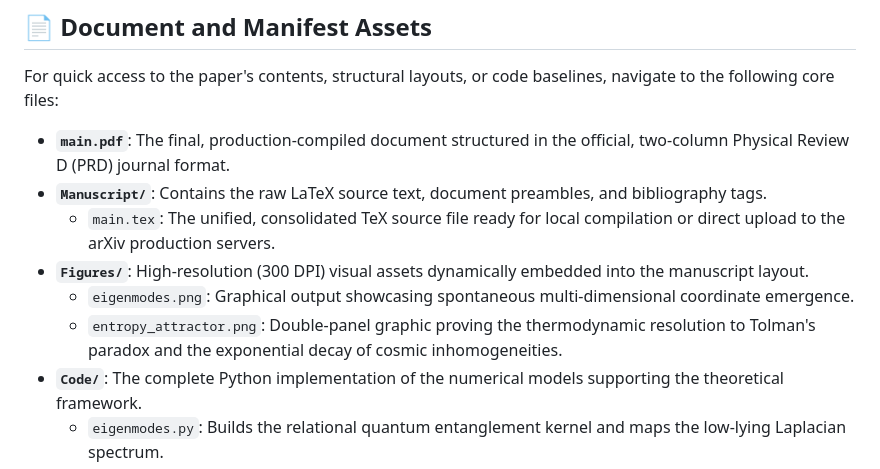
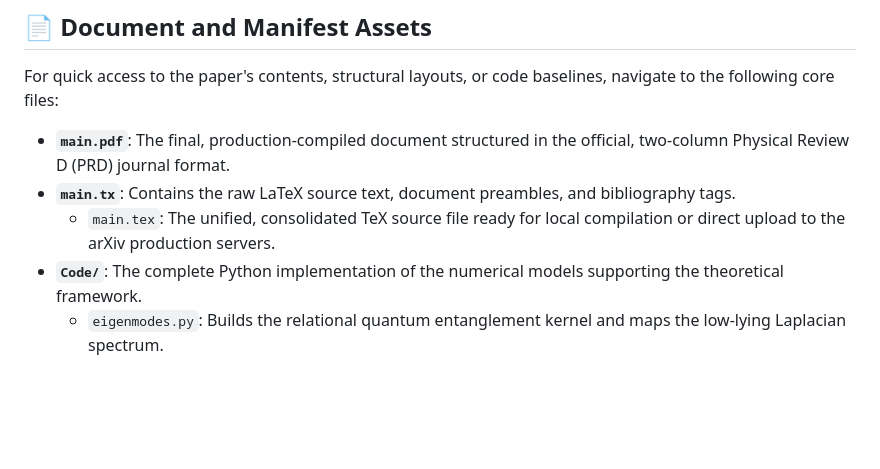
Before and after one commit to ZaPpi3/General-Relativistic-Cyclic-Cosmology-from-Holographic-Saturation, a Markdown page: README.md, the part around the change. Rendered like a GitHub page; blank space fills up the shorter version.

```diff
--- a/README.md
+++ b/README.md
@@ -11,11 +11,8 @@ The framework replaces the big-bang singularity with a General-Relativity-consis
 For quick access to the paper's contents, structural layouts, or code baselines, navigate to the following core files:
 
 *   **`main.pdf`**: The final, production-compiled document structured in the official, two-column Physical Review D (PRD) journal format.
-*   **`Manuscript/`**: Contains the raw LaTeX source text, document preambles, and bibliography tags.
+*   **`main.tx`**: Contains the raw LaTeX source text, document preambles, and bibliography tags.
     *   `main.tex`: The unified, consolidated TeX source file ready for local compilation or direct upload to the arXiv production servers.
-*   **`Figures/`**: High-resolution (300 DPI) visual assets dynamically embedded into the manuscript layout.
-    *   `eigenmodes.png`: Graphical output showcasing spontaneous multi-dimensional coordinate emergence.
-    *   `entropy_attractor.png`: Double-panel graphic proving the thermodynamic resolution to Tolman's paradox and the exponential decay of cosmic inhomogeneities.
 *   **`Code/`**: The complete Python implementation of the numerical models supporting the theoretical framework.
     *   `eigenmodes.py`: Builds the relational quantum entanglement kernel and maps the low-lying Laplacian spectrum.
     *   `entropy_attractor.py`: Tracks the discrete renormalization-group-like flow ($\mathcal{R}$) of effective background couplings across 30 successive bounces.
```
